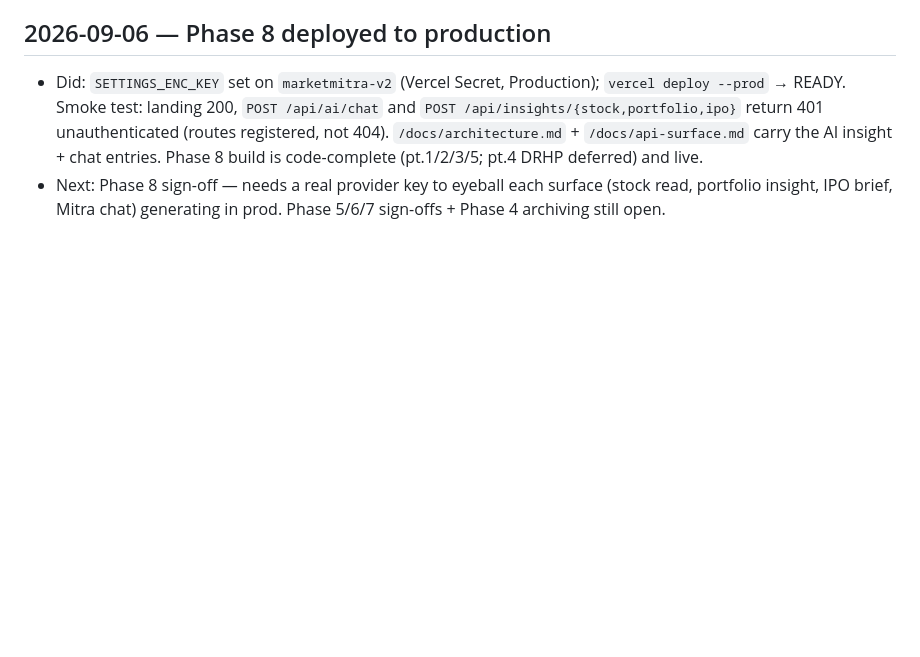
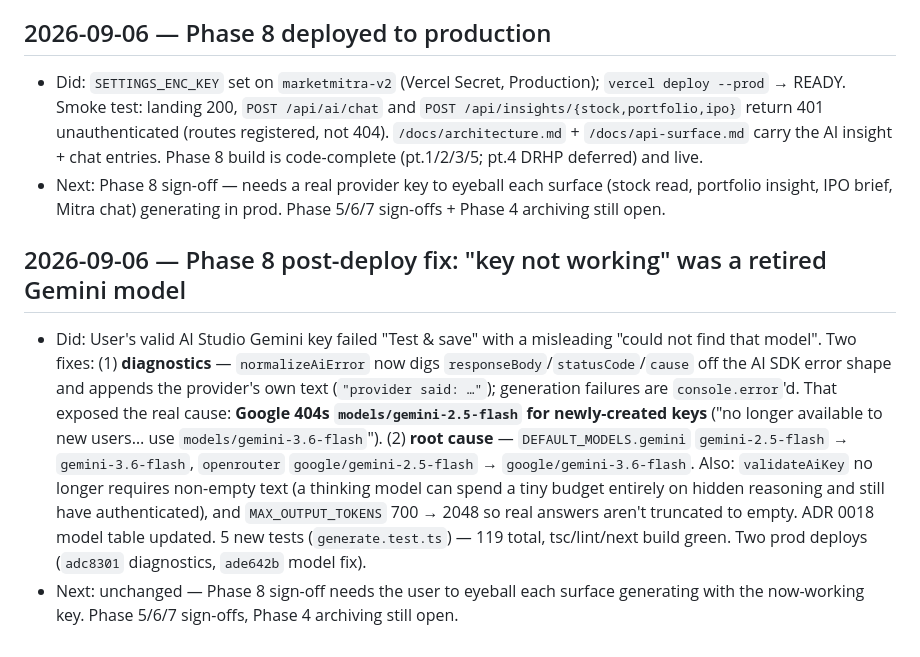
Before and after one commit to AnkushGitRepo/Financial-Dashboard, a Markdown page: docs/session-log.md, the part around the change. Drawn GitHub-style; blank space fills up the shorter version.

Commit message:
docs: log Phase 8 post-deploy model fix in session-log
Co-Authored-By: Claude Sonnet 5 <noreply@anthropic.com>
Claude-Session: https://claude.ai/code/session_01NntJtVSQuFA48AAMtS6orS

```diff
--- a/docs/session-log.md
+++ b/docs/session-log.md
@@ -313,3 +313,8 @@ Rolling log of work sessions, most recent first is NOT required — append chron
 
 - Did: `SETTINGS_ENC_KEY` set on `marketmitra-v2` (Vercel Secret, Production); `vercel deploy --prod` → READY. Smoke test: landing 200, `POST /api/ai/chat` and `POST /api/insights/{stock,portfolio,ipo}` return 401 unauthenticated (routes registered, not 404). `/docs/architecture.md` + `/docs/api-surface.md` carry the AI insight + chat entries. Phase 8 build is code-complete (pt.1/2/3/5; pt.4 DRHP deferred) and live.
 - Next: Phase 8 sign-off — needs a real provider key to eyeball each surface (stock read, portfolio insight, IPO brief, Mitra chat) generating in prod. Phase 5/6/7 sign-offs + Phase 4 archiving still open.
+
+## 2026-09-06 — Phase 8 post-deploy fix: "key not working" was a retired Gemini model
+
+- Did: User's valid AI Studio Gemini key failed "Test & save" with a misleading "could not find that model". Two fixes: (1) **diagnostics** — `normalizeAiError` now digs `responseBody`/`statusCode`/`cause` off the AI SDK error shape and appends the provider's own text (`"provider said: …"`); generation failures are `console.error`'d. That exposed the real cause: **Google 404s `models/gemini-2.5-flash` for newly-created keys** ("no longer available to new users… use `models/gemini-3.6-flash`"). (2) **root cause** — `DEFAULT_MODELS.gemini` `gemini-2.5-flash` → `gemini-3.6-flash`, `openrouter` `google/gemini-2.5-flash` → `google/gemini-3.6-flash`. Also: `validateAiKey` no longer requires non-empty text (a thinking model can spend a tiny budget entirely on hidden reasoning and still have authenticated), and `MAX_OUTPUT_TOKENS` 700 → 2048 so real answers aren't truncated to empty. ADR 0018 model table updated. 5 new tests (`generate.test.ts`) — 119 total, tsc/lint/next build green. Two prod deploys (`adc8301` diagnostics, `ade642b` model fix).
+- Next: unchanged — Phase 8 sign-off needs the user to eyeball each surface generating with the now-working key. Phase 5/6/7 sign-offs, Phase 4 archiving still open.
```
